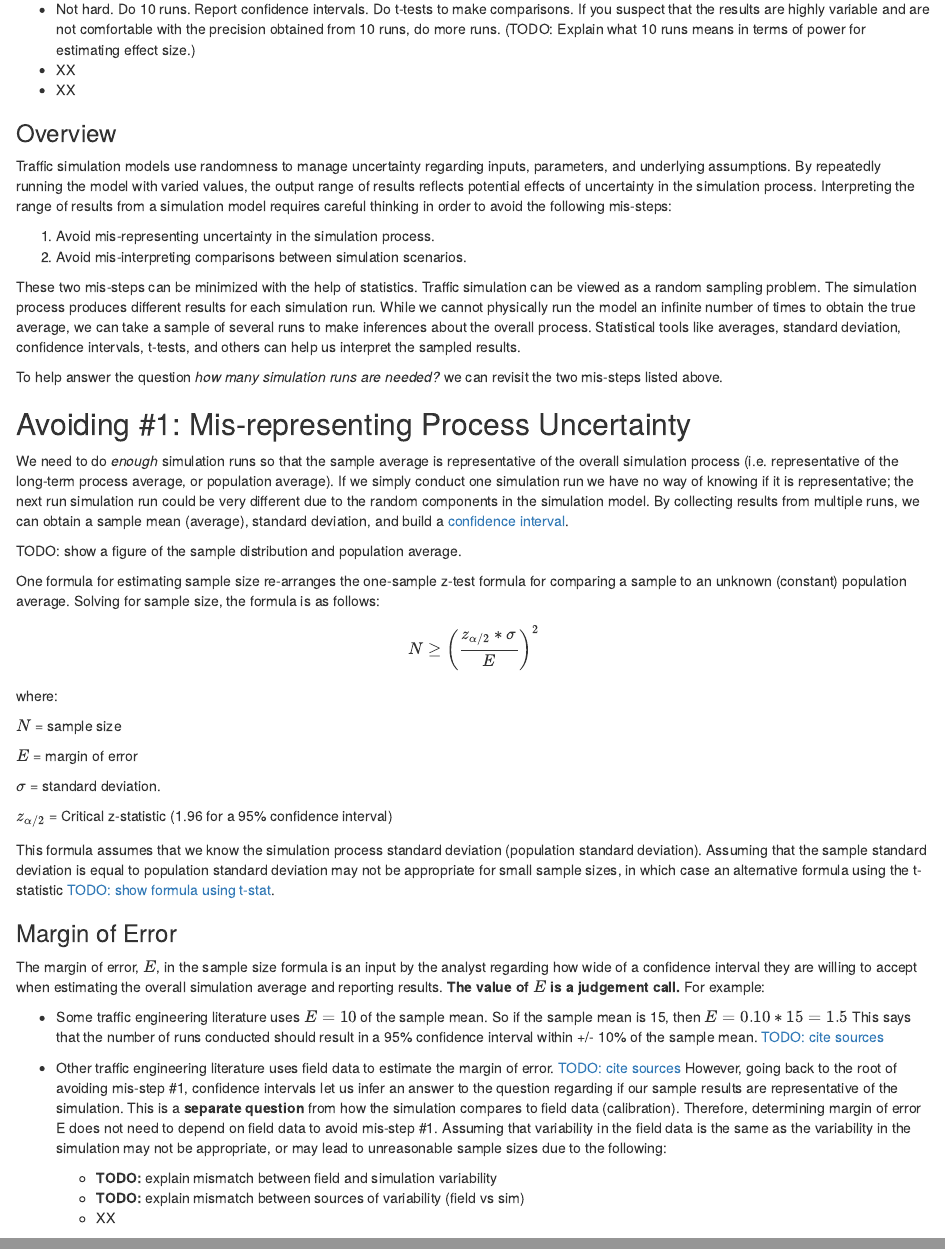
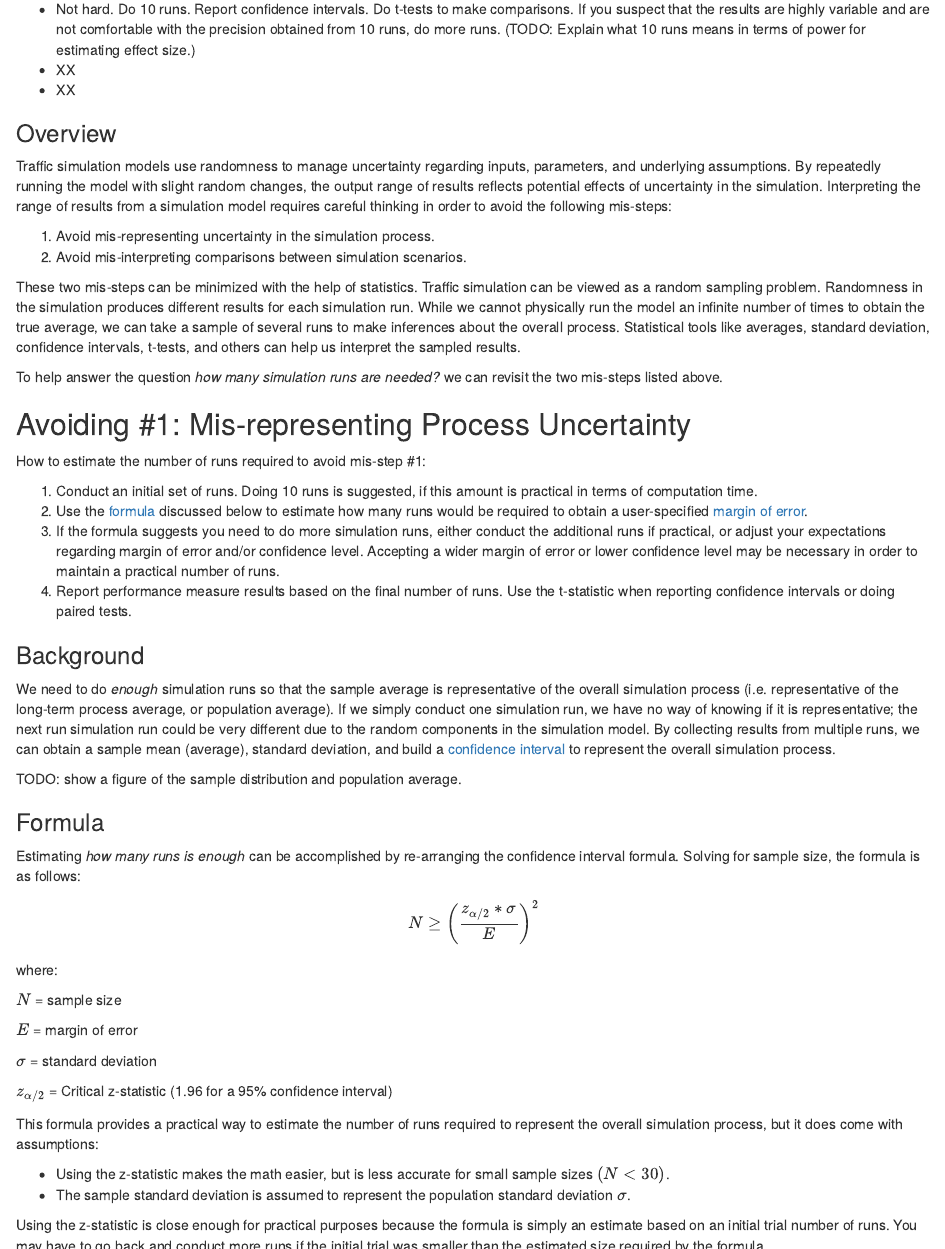
Before and after one commit to mdeamico/traffic-modeling, an R Markdown document (chapters/900_uncategorized_n-runs.Rmd): the page in a window 1100 px wide, from 160 px down, and a second part further down, joined at a grey line. Rendered offline with R 4.5, knitr and Pandoc, with nearby package versions; drawn as R Markdown's standard HTML page in place of the format the file asks for.

Commit message:
WIP continuing work on n-runs

```diff
--- a/chapters/900_uncategorized_n-runs.Rmd
+++ b/chapters/900_uncategorized_n-runs.Rmd
@@ -10,7 +10,7 @@
 
 ### Overview {.unnumbered}
 Traffic simulation models use randomness to manage uncertainty regarding inputs, parameters, and underlying assumptions.
-By repeatedly running the model with varied values, the output range of results reflects potential effects of uncertainty in the simulation process.
+By repeatedly running the model with slight random changes, the output range of results reflects potential effects of uncertainty in the simulation.
 Interpreting the range of results from a simulation model requires careful thinking in order to avoid the following mis-steps:
 
 1. Avoid mis-representing uncertainty in the simulation process.
@@ -18,7 +18,7 @@ Interpreting the range of results from a simulation model requires careful think
 
 These two mis-steps can be minimized with the help of statistics.
 Traffic simulation can be viewed as a random sampling problem.
-The simulation process produces different results for each simulation run.
+Randomness in the simulation produces different results for each simulation run.
 While we cannot physically run the model an infinite number of times to obtain the true average, we can take a sample of several runs to make inferences about the overall process.
 Statistical tools like averages, standard deviation, confidence intervals, t-tests, and others can help us interpret the sampled results.
 
@@ -26,14 +26,26 @@ To help answer the question *how many simulation runs are needed?* we can revisi
 
 ## Avoiding \#1: Mis-representing Process Uncertainty {.unnumbered}
 
+How to estimate the number of runs required to avoid mis-step #1:
+
+1. Conduct an initial set of runs.
+Doing 10 runs is suggested, if this amount is practical in terms of computation time.
+2. Use the [formula](#) discussed below to estimate how many runs would be required to obtain a user-specified [margin of error](#).
+3. If the formula suggests you need to do more simulation runs, either conduct the additional runs if practical, or adjust your expectations regarding margin of error and/or confidence level.
+Accepting a wider margin of error or lower confidence level may be necessary in order to maintain a practical number of runs.
+4. Report performance measure results based on the final number of runs.
+Use the t-statistic when reporting confidence intervals or doing paired tests.
+
+### Background {.unnumbered}
 We need to do *enough* simulation runs so that the sample average is representative of the overall simulation process (i.e. representative of the long-term process average, or population average).
-If we simply conduct one simulation run we have no way of knowing if it is representative; the next run simulation run could be very different due to the random components in the simulation model.
-By collecting results from multiple runs, we can obtain a sample mean (average), standard deviation, and build a [confidence interval](#).
-
+If we simply conduct one simulation run, we have no way of knowing if it is representative; the next run simulation run could be very different due to the random components in the simulation model.
+By collecting results from multiple runs, we can obtain a sample mean (average), standard deviation, and build a [confidence interval](#) to represent the overall simulation process.
 
 TODO: show a figure of the sample distribution and population average.
 
-One formula for estimating sample size re-arranges the one-sample z-test formula for comparing a sample to an unknown (constant) population average. Solving for sample size, the formula is as follows:
+### Formula {.unnumbered}
+Estimating *how many runs is enough* can be accomplished by re-arranging the confidence interval formula.
+Solving for sample size, the formula is as follows:
 
 $$
 N \ge \left(\frac{z_{\alpha/2}*\sigma}{E}\right)^2
@@ -45,25 +57,45 @@ $N$ = sample size
 
 $E$ = margin of error
 
-$\sigma$ = standard deviation.
+$\sigma$ = standard deviation
 
 $z_{\alpha/2}$ = Critical z-statistic (1.96 for a 95% confidence interval)
 
-This formula assumes that we know the simulation process standard deviation (population standard deviation). Assuming that the sample standard deviation is equal to population standard deviation may not be appropriate for small sample sizes, in which case an alternative formula using the t-statistic [TODO: show formula using t-stat](#).
+This formula provides a practical way to estimate the number of runs required to represent the overall simulation process, but it does come with assumptions:
+
+- Using the z-statistic makes the math easier, but is less accurate for small sample sizes $(N < 30)$.
+- The sample standard deviation is assumed to represent the population standard deviation $\sigma$.
+
+Using the z-statistic is close enough for practical purposes because the formula is simply an estimate based on an initial trial number of runs.
+You may have to go back and conduct more runs if the initial trial was smaller than the estimated size required by the formula.
+
+- When reporting confidence intervals for final results, or conducting statistical comparisons, the t-statistic should be used to be conservative, especially for small samples $(N < 30)$.
 
 ### Margin of Error {.unnumbered}
-The margin of error, $E$, in the sample size formula is an input by the analyst regarding how wide of a confidence interval they are willing to accept when estimating the overall simulation average and reporting results. **The value of $E$ is a judgement call.** For example:
+The margin of error, $E$, in the sample size formula is an input by the analyst regarding how wide of a confidence interval they are willing to accept when estimating the overall simulation average and reporting results.
+**The value of $E$ is a judgement call.**
+The analyst must decide how wide of a confidence interval is too wide to be useful given the context of the problem they are trying to solve and the constraints they are working within.
+Their decision is not a matter of statistics, but rather a matter of practical application.
+Here are some examples regarding choosing $E$:
 
-- Some traffic engineering literature uses $E = 10%$ of the sample mean. So if the sample mean is 15, then $E = 0.10 * 15 = 1.5$ This says that the number of runs conducted should result in a 95% confidence interval within +/- 10% of the sample mean. [TODO: cite sources](#)
-- Other traffic engineering literature uses field data to estimate the margin of error. [TODO: cite sources](#) However, going back to the root of avoiding mis-step #1, confidence intervals let us infer an answer to the question regarding if our sample results are representative of the simulation.
-This is a **separate question** from how the simulation compares to field data (calibration).
-Therefore, determining margin of error E does not need to depend on field data to avoid mis-step #1.
-Assuming that variability in the field data is the same as the variability in the simulation may not be appropriate, or may lead to unreasonable sample sizes due to the following:
-
-    - **TODO:** explain mismatch between field and simulation variability
-    - **TODO:** explain mismatch between sources of variability (field vs sim)
-    - XX
-
+- Some traffic engineering literature uses $E = 10%$ of the sample mean.
+  So if the sample mean is 15, then $E = 0.10 * 15 = 1.5$
+  This says that the number of runs conducted should result in a 95% confidence interval within +/- 10% of the sample mean. [TODO: cite sources](#)
+- Other traffic engineering literature uses field data to estimate the margin of error. [TODO: cite sources](#)
+  However, going back to the root of avoiding mis-step #1, the goal of the confidence interval is to answer to the question *are the sample results representative of the overall simulation process?*
+  This question is a *separate question* from how the simulation compares to field data (calibration), which is more related to estimating sample sizes for [comparing scenarios](#).
+  For the purposes of avoiding mis-step #1, choosing an acceptable margin of error E is entirely concerned with the simulation process, not field data.
+  Using field variability to estimate simulation sample size may not be appropriate, or may lead to unreasonable sample sizes.
+  Especially if there is a mismatch between the field and simulated sources, or magnitude, of variability.
+    - For example, the field data may come from a relatively homogenous group of observations with little variability.
+      However, there may be underlying assumptions (or errors that need to be fixed) in a simulation model that lead to higher variability in the simulation outputs.
+      Expecting low variability in the simulation results could lead to a high number of runs.
+      Attempting to control the simulation variability may create an unrealistic expectation that the simulation should act deterministically and could tempt the analyst to overconstrain model parameters.
+      Neither attempting to control the variability, nor conducting a high number of runs is efficient from a practical perspective.
+    - The literature recognizes that using field data could lead to a high number of runs and suggests 5% of the mean as a minimum margin of error ([2019 TAT III](#)).
+      If using a 5% minimum based on judgement, then why not just use 5% as a conservative value instead of making assumptions based on field data?
+      If 5% requires too many runs to be practical, then try 10% or other compromise, or do the minimum practical number of runs that the analyst feels can still produce a reasonable estimate (confidence interval) for the simulation average.
+      (If considering the number of runs required for comparing scenarios, see discussion on [mis-step #2](#).)
 
 The number of simulation runs does not distinguish a crappily calibrated model from a well-calibrated model.
 A tight confidence interval can be obtained from a simulation that is not-well calibrated by simply taking a large sample of runs.
```
Also changed, not shown: chapters/900_uncategorized_n-runs.Rmd (15 more changed lines).
